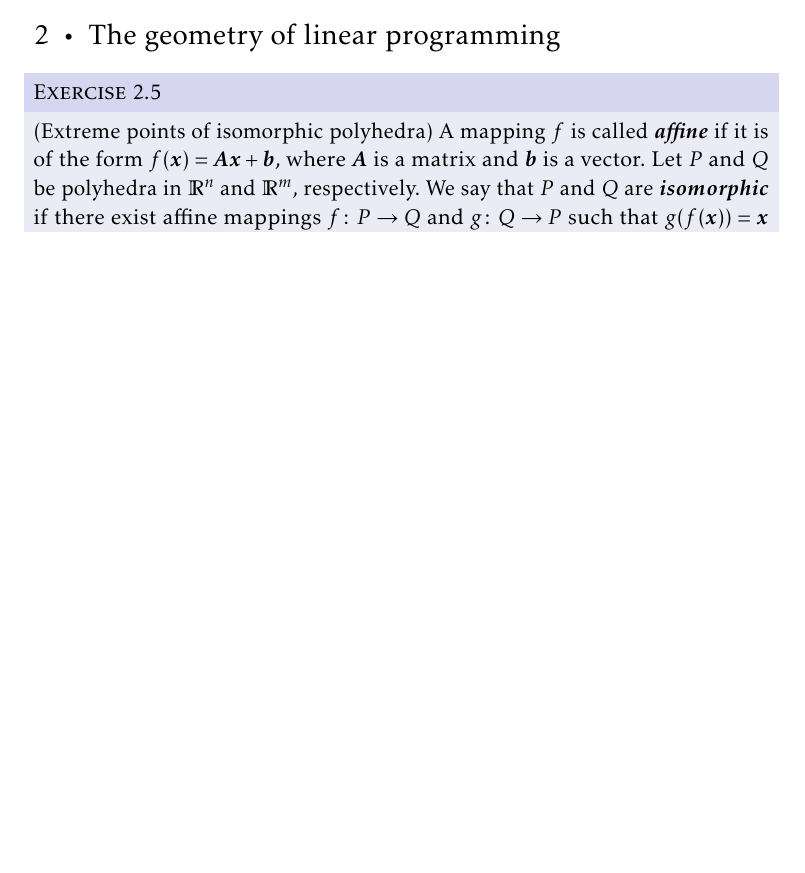
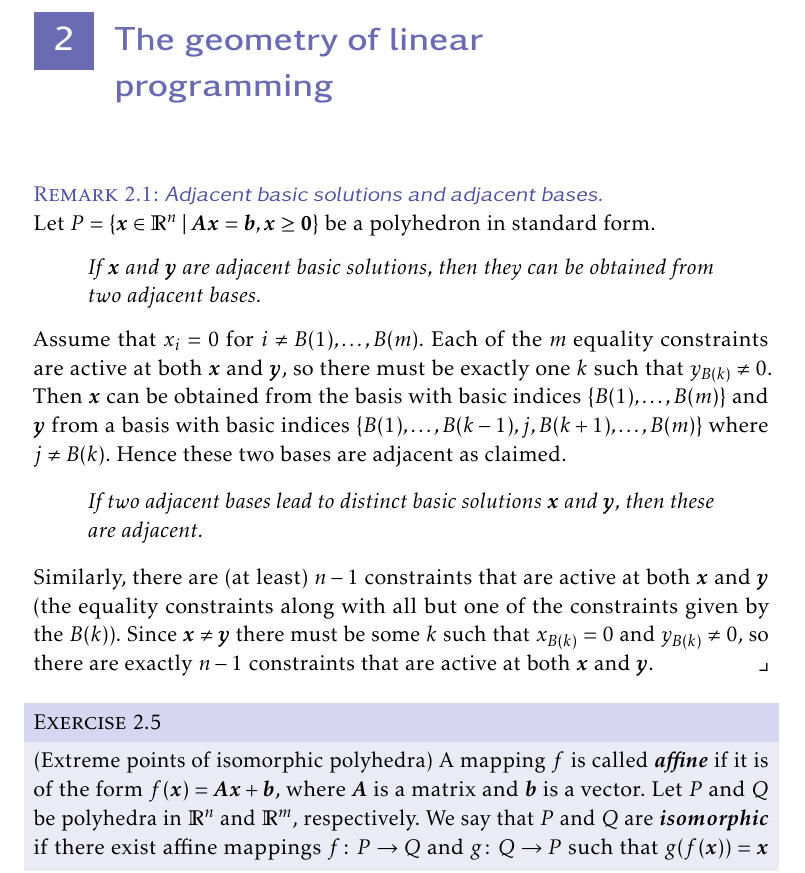
Before and after one commit to dnhansen/bertsimas-tsitsiklis, a LaTeX book (bertsimas-tsitsiklis-exercises.tex): part of page 1 of 3 before the commit and part of page 1 of 4 after it, cut so that both start at the same text, the shorter picture padded with empty space. The pictures show the PDF file bertsimas-tsitsiklis-exercises.pdf that the author committed with the source.

Commit message:
Note on adjacent basic solutions.

```diff
--- a/bertsimas-tsitsiklis-exercises.tex
+++ b/bertsimas-tsitsiklis-exercises.tex
@@ -207,6 +209,24 @@
 \newcommand{\keyword}[1]{{\bfseries \textit{#1}}}
 \newcommand{\mat}{\vec}
 
+
+\begin{remarkbreak}[Adjacent basic solutions and adjacent bases]
+    Let $P = \set{\vec{x} \in \reals^n}{\mat{A}\vec{x} = \vec{b}, \vec{x} \geq \vec{0}}$ be a polyhedron in standard form.
+    %
+    \begin{displaytheorem}
+        If $\vec{x}$ and $\vec{y}$ are adjacent basic solutions, then they can be obtained from two adjacent bases.
+    \end{displaytheorem}
+    %
+    Assume that $x_i = 0$ for $i \neq B(1), \ldots, B(m)$. Each of the $m$ equality constraints are active at both $\vec{x}$ and $\vec{y}$, so there must be exactly one $k$ such that $y_{B(k)} \neq 0$. Then $\vec{x}$ can be obtained from the basis with basic indices $\{B(1), \ldots, B(m)\}$ and $\vec{y}$ from a basis with basic indices $\{B(1), \ldots, B(k-1), j, B(k+1), \ldots, B(m)\}$ where $j \neq B(k)$. Hence these two bases are adjacent as claimed.
+
+    \begin{displaytheorem}
+        If two adjacent bases lead to distinct basic solutions $\vec{x}$ and $\vec{y}$, then these are adjacent.
+    \end{displaytheorem}
+    %
+    Similarly, there are (at least) $n-1$ constraints that are active at both $\vec{x}$ and $\vec{y}$ (the equality constraints along with all but one of the constraints given by the $B(k)$). Since $\vec{x} \neq \vec{y}$ there must be some $k$ such that $x_{B(k)} = 0$ and $y_{B(k)} \neq 0$, so there are exactly $n-1$ constraints that are active at both $\vec{x}$ and $\vec{y}$.
+\end{remarkbreak}
+
+
 \begin{exerciseframed}[2.5]
     (Extreme points of isomorphic polyhedra) A mapping $f$ is called \keyword{affine} if it is of the form $f(\vec{x}) = \mat{A}\vec{x} + \vec{b}$, where $\mat{A}$ is a matrix and $\vec{b}$ is a vector. Let $P$ and $Q$ be polyhedra in $\reals^n$ and $\reals^m$, respectively. We say that $P$ and $Q$ are \keyword{isomorphic} if there exist affine mappings $f \colon P \to Q$ and $g \colon Q \to P$ such that $g(f(\vec{x})) = \vec{x}$ for all $\vec{x} \in P$, and $f(g(\vec{y})) = \vec{y}$ for all $\vec{y} \in Q$. (Intuitively, isomorphic polyhedra have the same shape.)
     %
```
Also changed, not shown: bertsimas-tsitsiklis-exercises.pdf, bertsimas-tsitsiklis-exercises.tex (6 more changed lines).
